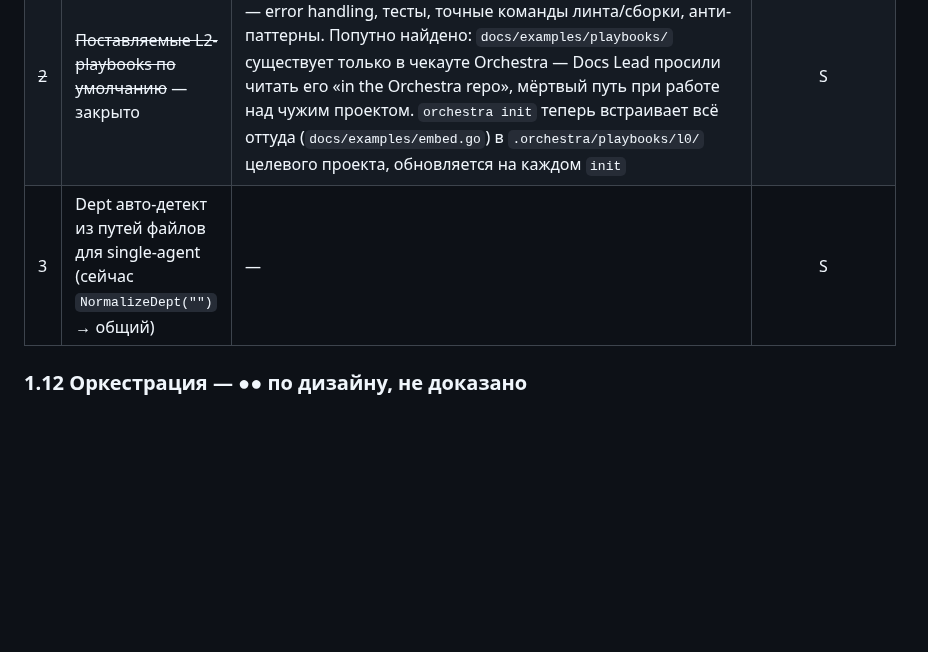
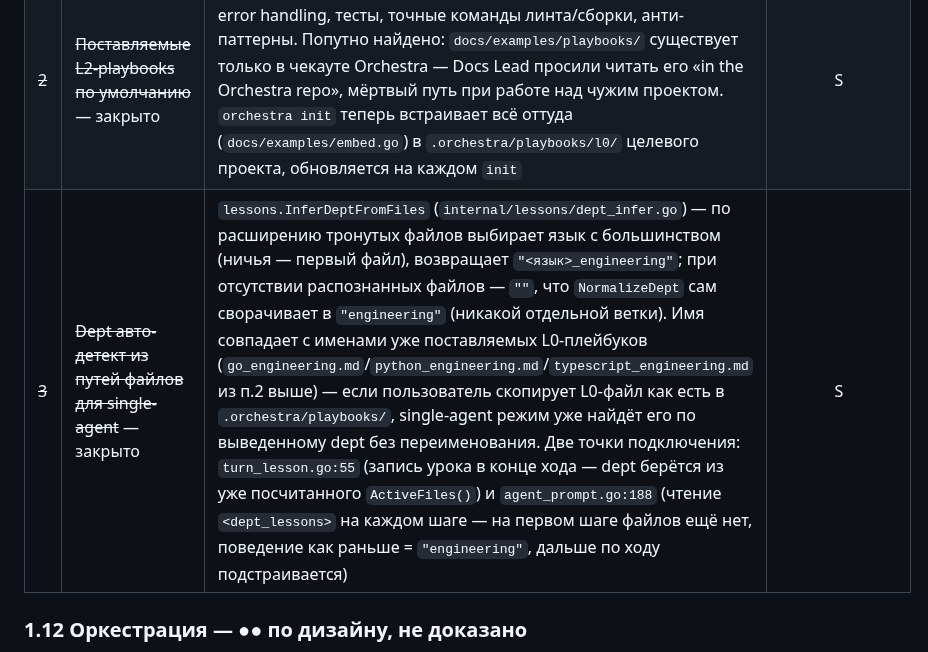
Before and after one commit to GreyKxtx/Orchestra, a Markdown page: docs/parity-plan-2026-09.md, the part around the change. Rendered like a GitHub page; blank space fills up the shorter version.

Commit message:
docs: §1.11 #3 closed - dept auto-detect from touched files
Co-Authored-By: Claude Sonnet 5 <noreply@anthropic.com>

```diff
--- a/docs/parity-plan-2026-09.md
+++ b/docs/parity-plan-2026-09.md
@@ -182,7 +182,7 @@
 |---|---|---|:-:|
 | ~~1~~ | ~~Уроки → предложение правила человеку~~ — закрыто, TUI (VS Code не делали — в плане не было явно указано, в отличие от B6) | `lessons.BumpRuleSignal`/`FileAntiPatternKey` (`internal/lessons/rule_signal.go`) — счётчик по (файл, verify), отдельный от dept-уровневого `signals.go`: пример из плана («3× StaleContent на `src/App.jsx`») требует файл в ключе, а общий с `lesson_promote` лог позволил бы одному фиче-clear'у стереть счётчик другого. Это человеко-фейсинг предложение в `ORCHESTRA.md`, а не LLM-инструмент `lesson_promote`/`playbook_promote` (тот идёт через Question Barrier в dept-playbook) — разная аудитория, разный целевой файл. `agent.Result.RuleSuggestion` (single-agent путь, `turn_lesson.go`; `Agent.run` пришлось перевести на named returns, чтобы defer мог дописать в `*Result`), `session.message` → `rule_suggestion`, `lesson.rule_respond` (`internal/core/lesson_rule.go`, аппендит в тот же файл, что и A2-fallback — `memory.FindProjectInstructions`), `[y/n]`-модалка в TUI (`view.Modal` kind=`lesson_rule`, не через `perms`-FIFO). Попутно найдено: single-agent путь уже считал сигнал (`a8511eb`) и выбрасывал результат — solo-агент, зайдя в ту же ошибку 3× подряд, не говорил об этом никому | M |
 | ~~2~~ | ~~Поставляемые L2-playbooks по умолчанию~~ — закрыто | `docs/examples/playbooks/{go,typescript,python}_engineering.md` — error handling, тесты, точные команды линта/сборки, анти-паттерны. Попутно найдено: `docs/examples/playbooks/` существует только в чекауте Orchestra — Docs Lead просили читать его «in the Orchestra repo», мёртвый путь при работе над чужим проектом. `orchestra init` теперь встраивает всё оттуда (`docs/examples/embed.go`) в `.orchestra/playbooks/l0/` целевого проекта, обновляется на каждом `init` | S |
-| 3 | Dept авто-детект из путей файлов для single-agent (сейчас `NormalizeDept("")` → общий) | — | S |
+| ~~3~~ | ~~Dept авто-детект из путей файлов для single-agent~~ — закрыто | `lessons.InferDeptFromFiles` (`internal/lessons/dept_infer.go`) — по расширению тронутых файлов выбирает язык с большинством (ничья — первый файл), возвращает `"<язык>_engineering"`; при отсутствии распознанных файлов — `""`, что `NormalizeDept` сам сворачивает в `"engineering"` (никакой отдельной ветки). Имя совпадает с именами уже поставляемых L0-плейбуков (`go_engineering.md`/`python_engineering.md`/`typescript_engineering.md` из п.2 выше) — если пользователь скопирует L0-файл как есть в `.orchestra/playbooks/`, single-agent режим уже найдёт его по выведенному dept без переименования. Две точки подключения: `turn_lesson.go:55` (запись урока в конце хода — dept берётся из уже посчитанного `ActiveFiles()`) и `agent_prompt.go:188` (чтение `<dept_lessons>` на каждом шаге — на первом шаге файлов ещё нет, поведение как раньше = `"engineering"`, дальше по ходу подстраивается) | S |
 
 ### 1.12 Оркестрация — ●● по дизайну, не доказано
 
```
